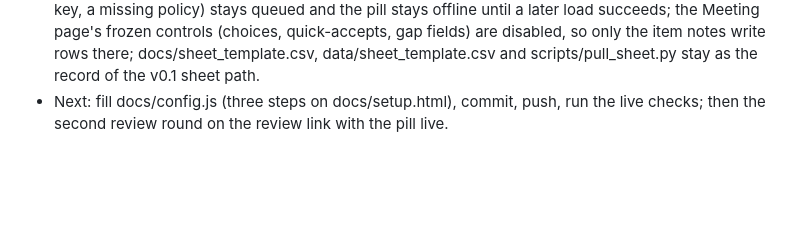
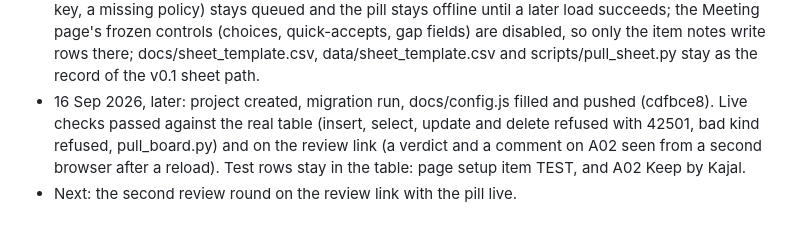
Before and after one commit to spiffler33/yeslyf-wireframes, a Markdown page: PLAN.md, the part around the change. GitHub-like rendering; blank space fills up the shorter version.

```diff
--- a/PLAN.md
+++ b/PLAN.md
@@ -403,5 +403,8 @@ client-data assumptions, 9b data-capture improvements, 9c split status, 9d audie
   policy) stays queued and the pill stays offline until a later load succeeds; the Meeting page's frozen controls
   (choices, quick-accepts, gap fields) are disabled, so only the item notes write rows there; docs/sheet_template.csv,
   data/sheet_template.csv and scripts/pull_sheet.py stay as the record of the v0.1 sheet path.
-- Next: fill docs/config.js (three steps on docs/setup.html), commit, push, run the live checks; then the second
-  review round on the review link with the pill live.
+- 16 Sep 2026, later: project created, migration run, docs/config.js filled and pushed (cdfbce8). Live checks passed
+  against the real table (insert, select, update and delete refused with 42501, bad kind refused, pull_board.py) and
+  on the review link (a verdict and a comment on A02 seen from a second browser after a reload). Test rows stay in the
+  table: page setup item TEST, and A02 Keep by Kajal.
+- Next: the second review round on the review link with the pill live.
```
Also changed, not shown: .claude/HANDOFF.md (+11 -7 lines).
